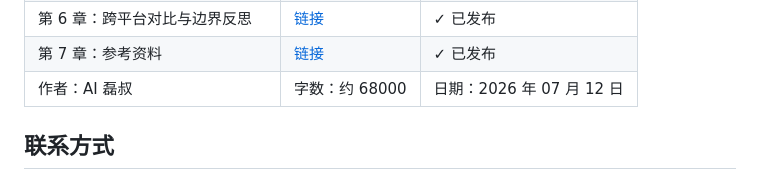
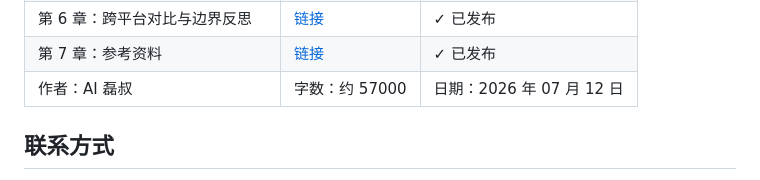
Before and after one commit to akira82-ai/100-questions-of-ai-agent, a Markdown page: README.md, the part around the change. GitHub-like rendering.

Commit message:
📝 docs(readme): 修正飞书 CLI 字数 68000 → 57000

```diff
--- a/README.md
+++ b/README.md
@@ -242,7 +242,7 @@
   </tr>
   <tr>
     <td>作者：AI 磊叔</td>
-    <td>字数：约 68000</td>
+    <td>字数：约 57000</td>
     <td>日期：2026 年 07 月 12 日</td>
   </tr>
 </table>
```
